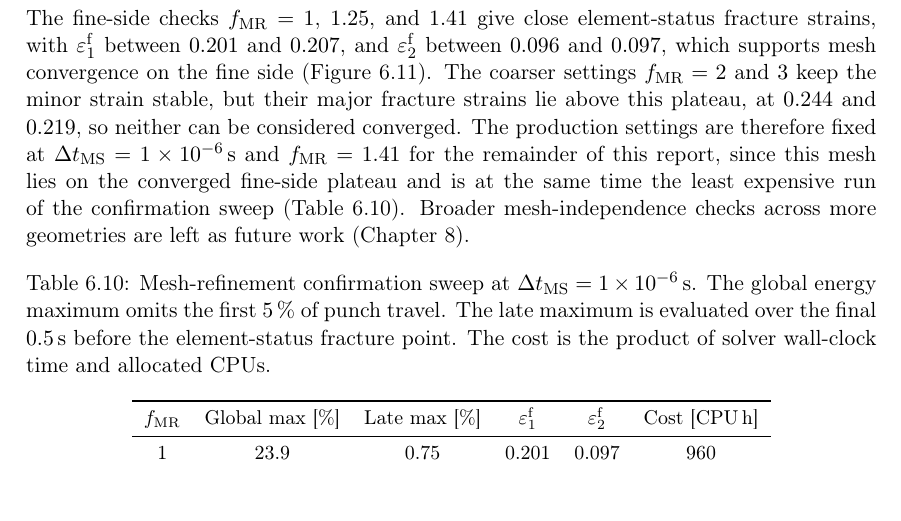
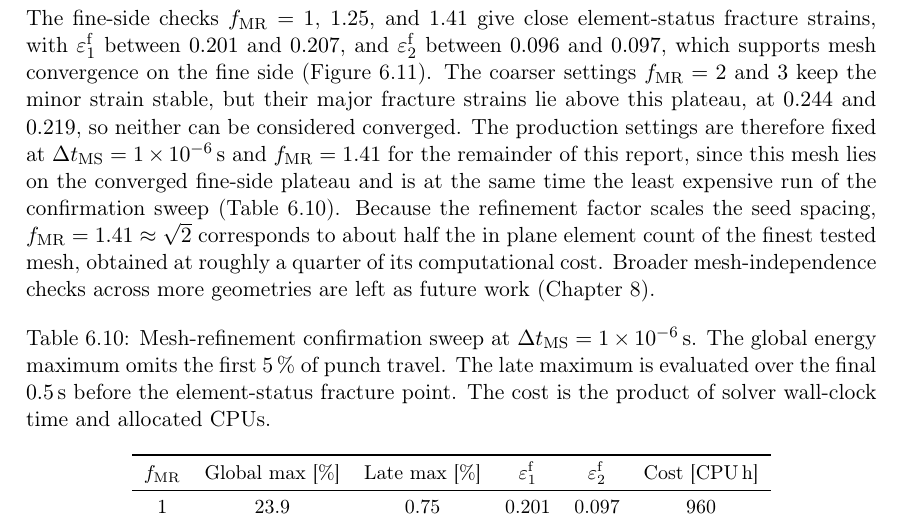
Before and after one commit to andrecruzf/AbaqusProject, a LaTeX thesis (report/Report.tex, which reads report/chapters/results.tex): part of page 53 of 82, cut so that both start at the same text. Compiled offline with pdfLaTeX.

Commit message:
Note that f_MR=1.41 halves the element count of the finest mesh at a quarter of its cost
Co-Authored-By: Claude Fable 5 <noreply@anthropic.com>

```diff
--- a/report/chapters/results.tex
+++ b/report/chapters/results.tex
@@ -886,7 +886,10 @@ converged. The production settings are therefore fixed at
 $\Delta t_\mathrm{MS}=\SI{1e-6}{\second}$ and $f_\mathrm{MR}=1.41$ for the
 remainder of this report, since this mesh lies on the converged fine-side
 plateau and is at the same time the least expensive run of the confirmation
-sweep (Table~\ref{tab:confirm_sweep_summary}). Broader mesh-independence
+sweep (Table~\ref{tab:confirm_sweep_summary}). Because the refinement factor
+scales the seed spacing, $f_\mathrm{MR}=1.41\approx\sqrt{2}$ corresponds to
+about half the in plane element count of the finest tested mesh, obtained at
+roughly a quarter of its computational cost. Broader mesh-independence
 checks across more geometries are left as future work
 (Chapter~\ref{chap:future_work}).
 
```
